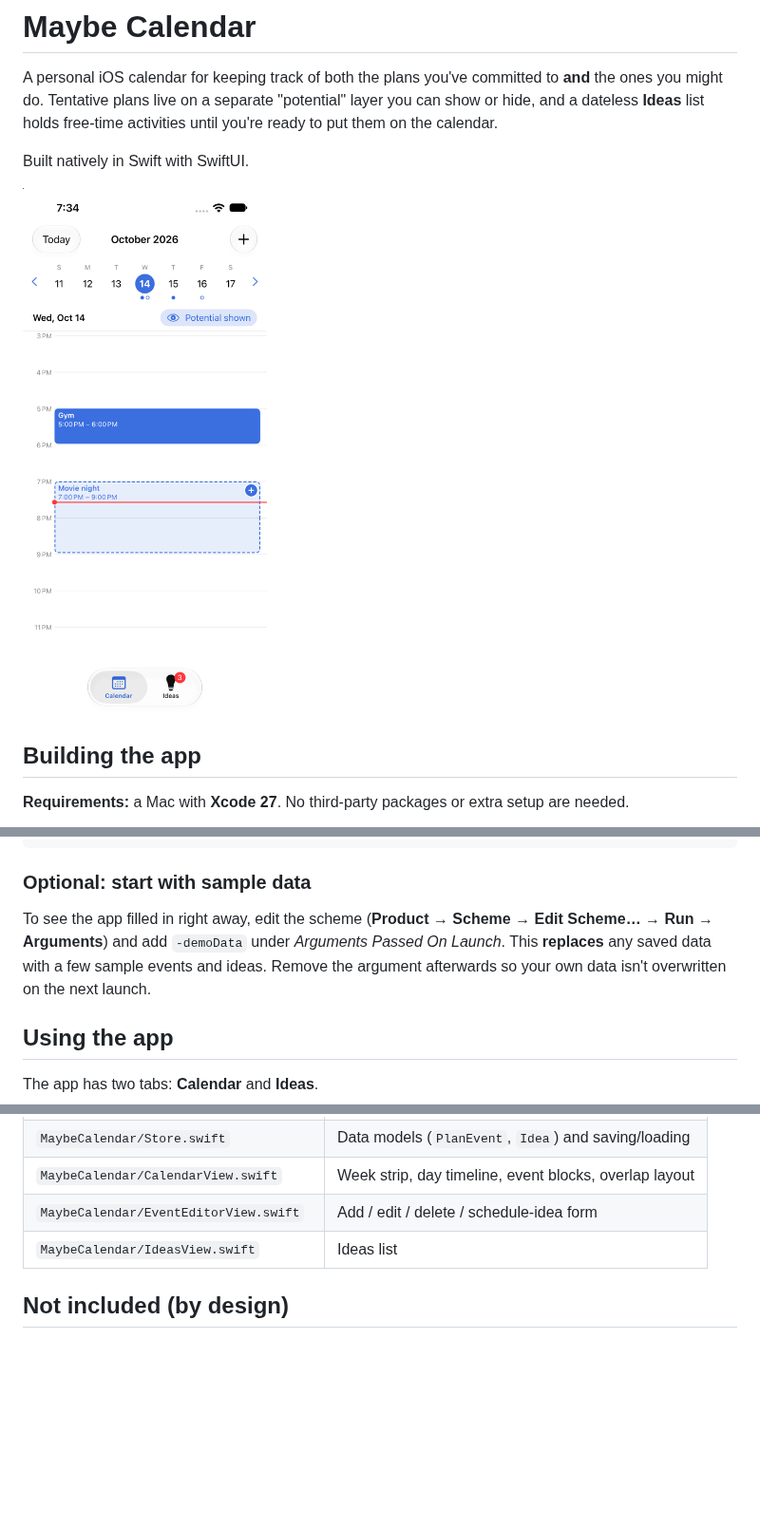
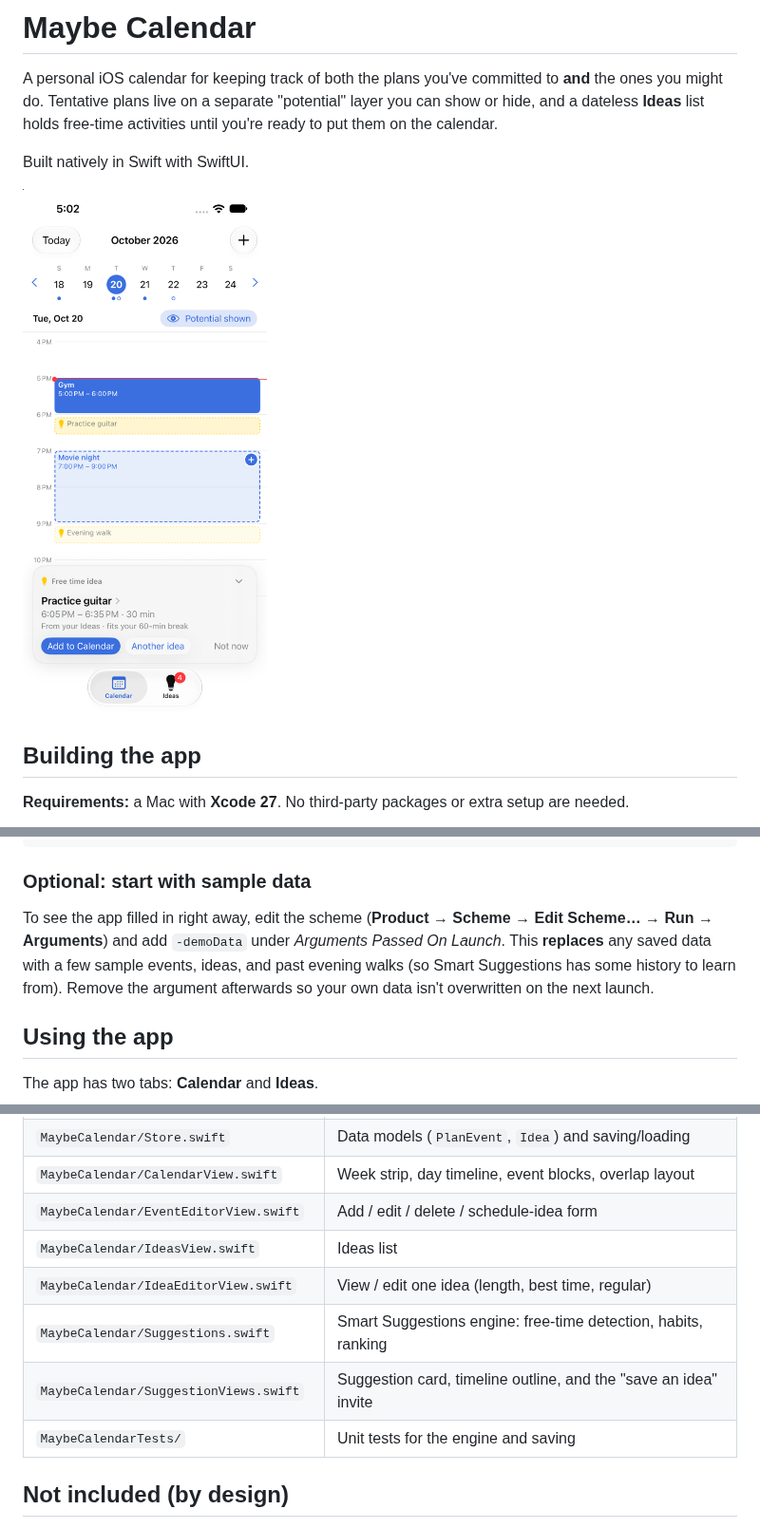
Before and after one commit to MayaKusumakar/Software-Design-Project, a Markdown page: README.md, 3 parts joined by grey strips. Shown at 95% size. Drawn GitHub-style; pictures changed too: docs/calendar.png; blank space fills up the shorter version.

````diff
--- a/README.md
+++ b/README.md
@@ -27,7 +27,7 @@ xcodebuild -project MaybeCalendar.xcodeproj -scheme MaybeCalendar -destination '
 ```
 
 ### Optional: start with sample data
-To see the app filled in right away, edit the scheme (**Product → Scheme → Edit Scheme… → Run → Arguments**) and add `-demoData` under *Arguments Passed On Launch*. This **replaces** any saved data with a few sample events and ideas. Remove the argument afterwards so your own data isn't overwritten on the next launch.
+To see the app filled in right away, edit the scheme (**Product → Scheme → Edit Scheme… → Run → Arguments**) and add `-demoData` under *Arguments Passed On Launch*. This **replaces** any saved data with a few sample events, ideas, and past evening walks (so Smart Suggestions has some history to learn from). Remove the argument afterwards so your own data isn't overwritten on the next launch.
 
 ## Using the app
 
@@ -71,6 +96,10 @@ Everything is saved automatically on the device (a JSON file in the app's Docume
 | `MaybeCalendar/CalendarView.swift` | Week strip, day timeline, event blocks, overlap layout |
 | `MaybeCalendar/EventEditorView.swift` | Add / edit / delete / schedule-idea form |
 | `MaybeCalendar/IdeasView.swift` | Ideas list |
+| `MaybeCalendar/IdeaEditorView.swift` | View / edit one idea (length, best time, regular) |
+| `MaybeCalendar/Suggestions.swift` | Smart Suggestions engine: free-time detection, habits, ranking |
+| `MaybeCalendar/SuggestionViews.swift` | Suggestion card, timeline outline, and the "save an idea" invite |
+| `MaybeCalendarTests/` | Unit tests for the engine and saving |
 
 ## Not included (by design)
 Shared calendars, invitations, other integrated services, multiple accounts, tasks/to-dos, and recurring events are left out to keep the focus on personal scheduling and tentative plans.
````
Also changed, not shown: other parts of README.md (+29 -4 lines), 12 other files.
